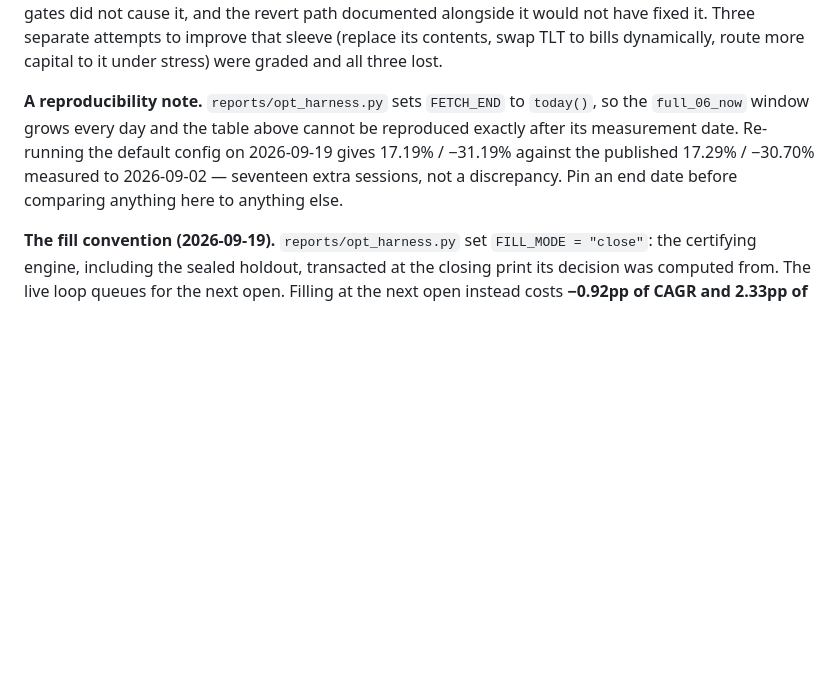
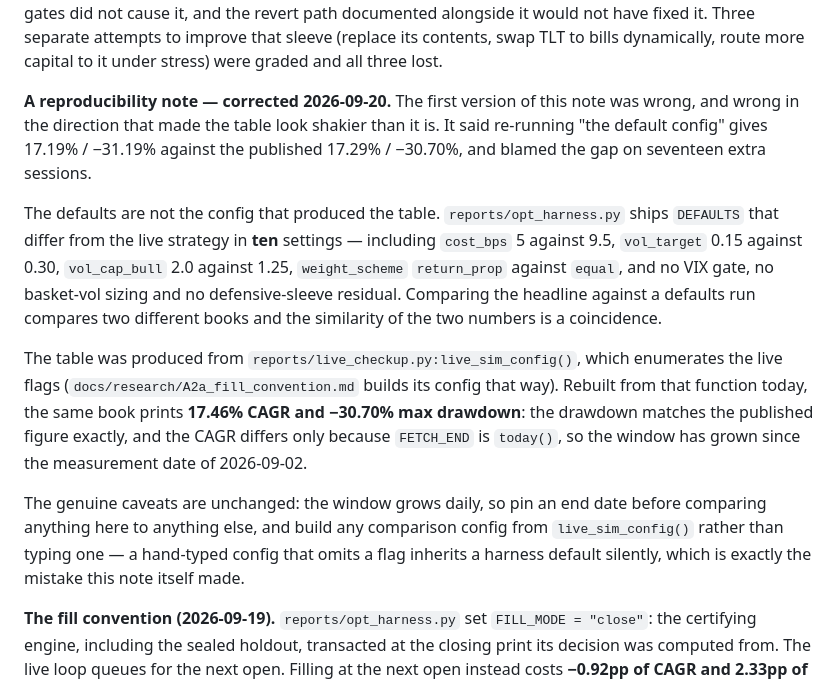
Before and after one commit to nyaungnicholas-wq/push20-public, a Markdown page: README.md, the part around the change. Drawn GitHub-style; blank space fills up the shorter version.

Commit message:
correct the reproducibility note: the defaults are not the headline config
The note added on 2026-09-19 said re-running "the default config" gives 17.19% /
-31.19% against the published 17.29% / -30.70%, and attributed the gap to a
longer window. That was wrong, and wrong in the direction that made the published
table look less reproducible than it is.

opt_harness.DEFAULTS differ from the live strategy in TEN settings: cost_bps 5 vs
9.5, vol_target 0.15 vs 0.30, vol_cap_bull 2.0 vs 1.25, vol_window 25 vs 8,
max_weight 1.0 vs 0.6, weight_scheme return_prop vs equal, and basket_vol,
vix_gate_level, defensive_live and unlev_live_size all off. That is a different
book, and the closeness of 17.19 to 17.29 is a coincidence.

The table came from live_checkup.live_sim_config(), as
docs/research/A2a_fill_convention.md does. Rebuilt from that function today the
same book prints 17.46% / -30.70%: the drawdown reproduces EXACTLY and the CAGR
differs only because FETCH_END is today(), so the window has grown past the
2026-09-02 measurement date.

The note now also carries the rule the mistake teaches: build any comparison
config from live_sim_config() rather than typing one, because an omitted flag
inherits a harness default silently.

Co-Authored-By: Claude Opus 5 <noreply@anthropic.com>

```diff
--- a/README.md
+++ b/README.md
@@ -97,12 +97,31 @@ not have fixed it. Three separate attempts to improve that sleeve (replace its
 contents, swap TLT to bills dynamically, route more capital to it under stress)
 were graded and all three lost.
 
-**A reproducibility note.** `reports/opt_harness.py` sets `FETCH_END` to
-`today()`, so the `full_06_now` window grows every day and the table above
-cannot be reproduced exactly after its measurement date. Re-running the default
-config on 2026-09-19 gives 17.19% / −31.19% against the published 17.29% /
-−30.70% measured to 2026-09-02 — seventeen extra sessions, not a discrepancy.
-Pin an end date before comparing anything here to anything else.
+**A reproducibility note — corrected 2026-09-20.** The first version of this
+note was wrong, and wrong in the direction that made the table look shakier than
+it is. It said re-running "the default config" gives 17.19% / −31.19% against the
+published 17.29% / −30.70%, and blamed the gap on seventeen extra sessions.
+
+The defaults are not the config that produced the table. `reports/opt_harness.py`
+ships `DEFAULTS` that differ from the live strategy in **ten** settings —
+including `cost_bps` 5 against 9.5, `vol_target` 0.15 against 0.30,
+`vol_cap_bull` 2.0 against 1.25, `weight_scheme` `return_prop` against `equal`,
+and no VIX gate, no basket-vol sizing and no defensive-sleeve residual. Comparing
+the headline against a defaults run compares two different books and the
+similarity of the two numbers is a coincidence.
+
+The table was produced from `reports/live_checkup.py:live_sim_config()`, which
+enumerates the live flags (`docs/research/A2a_fill_convention.md` builds its
+config that way). Rebuilt from that function today, the same book prints
+**17.46% CAGR and −30.70% max drawdown**: the drawdown matches the published
+figure exactly, and the CAGR differs only because `FETCH_END` is `today()`, so
+the window has grown since the measurement date of 2026-09-02.
+
+The genuine caveats are unchanged: the window grows daily, so pin an end date
+before comparing anything here to anything else, and build any comparison config
+from `live_sim_config()` rather than typing one — a hand-typed config that omits
+a flag inherits a harness default silently, which is exactly the mistake this
+note itself made.
 
 
 **The fill convention (2026-09-19).** `reports/opt_harness.py` set
```
